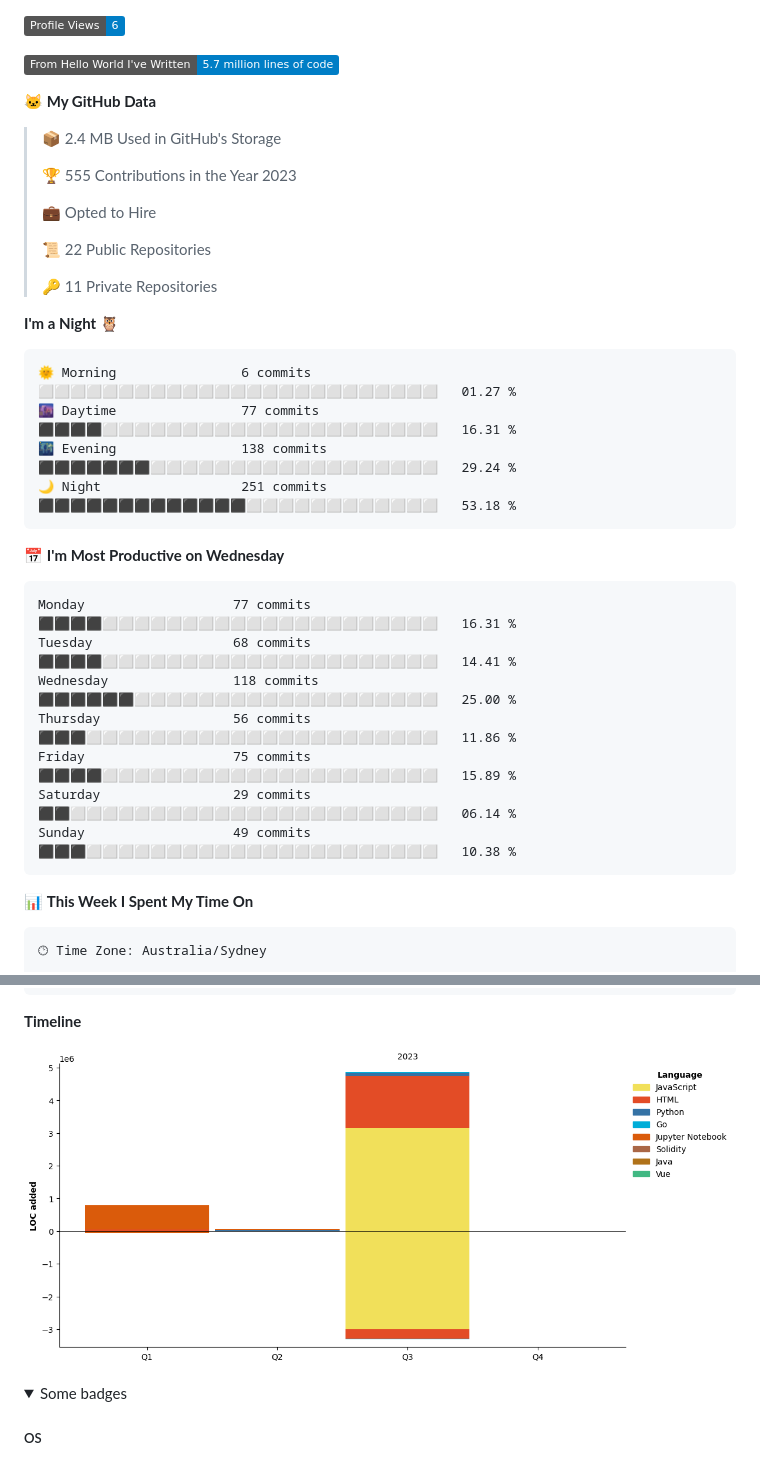
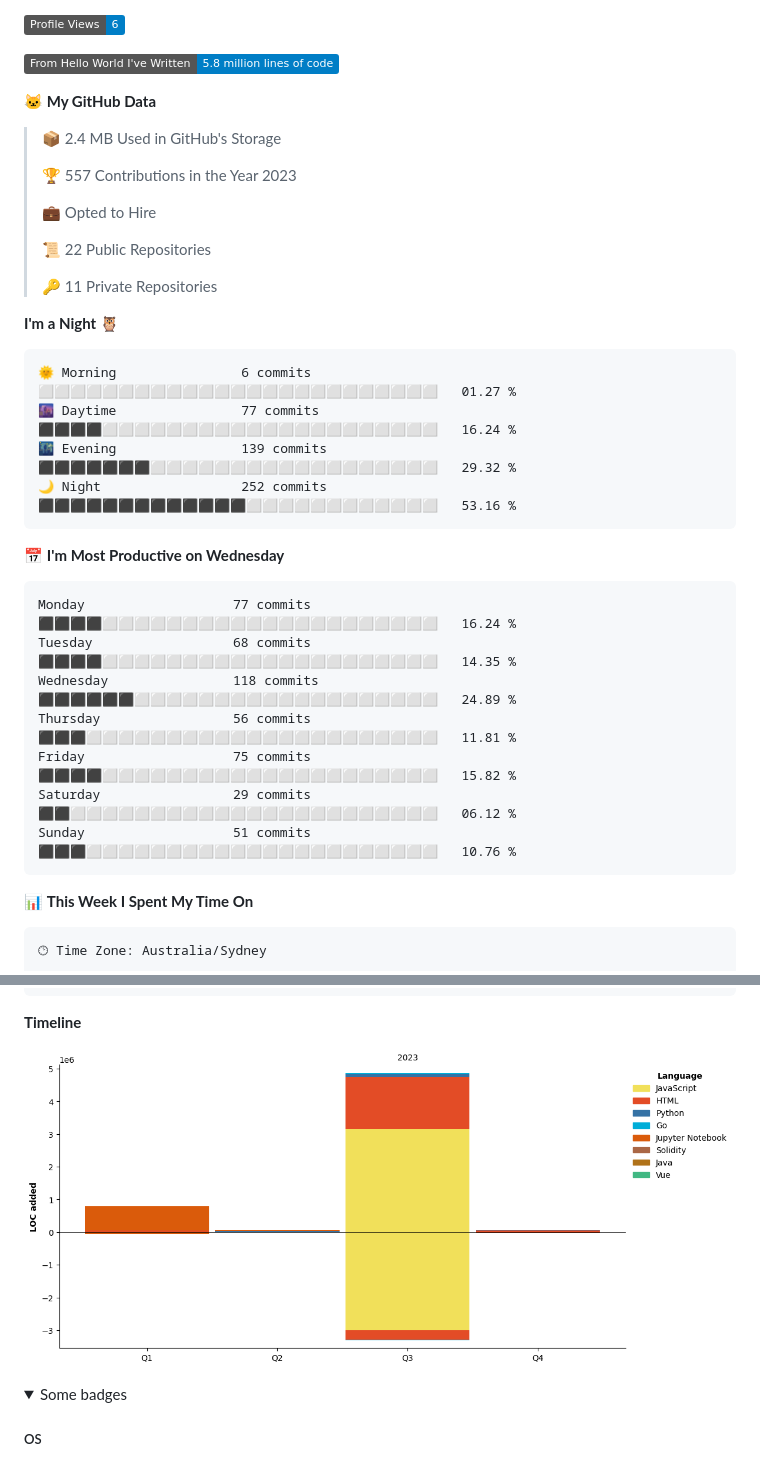
Before and after one commit to longsizhuo/longsizhuo, a Markdown page: README.md, 2 parts joined by grey strips. Drawn GitHub-style; pictures changed too: assets/bar_graph.png; folded sections open; badges without logos.

Commit message:
Updated with Dev Metrics

````diff
--- a/README.md
+++ b/README.md
@@ -50,13 +50,13 @@
 
 ![Profile Views](http://img.shields.io/badge/Profile%20Views-6-blue)
 
-![Lines of code](https://img.shields.io/badge/From%20Hello%20World%20I%27ve%20Written-5.7%20million%20lines%20of%20code-blue)
+![Lines of code](https://img.shields.io/badge/From%20Hello%20World%20I%27ve%20Written-5.8%20million%20lines%20of%20code-blue)
 
 **🐱 My GitHub Data**
 
 > 📦 2.4 MB Used in GitHub's Storage
  >
-> 🏆 555 Contributions in the Year 2023
+> 🏆 557 Contributions in the Year 2023
  >
 > 💼 Opted to Hire
  >
@@ -68,20 +68,20 @@
 
 ```text
 🌞 Morning                6 commits           ⬜⬜⬜⬜⬜⬜⬜⬜⬜⬜⬜⬜⬜⬜⬜⬜⬜⬜⬜⬜⬜⬜⬜⬜⬜   01.27 %
-🌆 Daytime                77 commits          ⬛⬛⬛⬛⬜⬜⬜⬜⬜⬜⬜⬜⬜⬜⬜⬜⬜⬜⬜⬜⬜⬜⬜⬜⬜   16.31 %
-🌃 Evening                138 commits         ⬛⬛⬛⬛⬛⬛⬛⬜⬜⬜⬜⬜⬜⬜⬜⬜⬜⬜⬜⬜⬜⬜⬜⬜⬜   29.24 %
-🌙 Night                  251 commits         ⬛⬛⬛⬛⬛⬛⬛⬛⬛⬛⬛⬛⬛⬜⬜⬜⬜⬜⬜⬜⬜⬜⬜⬜⬜   53.18 %
+🌆 Daytime                77 commits          ⬛⬛⬛⬛⬜⬜⬜⬜⬜⬜⬜⬜⬜⬜⬜⬜⬜⬜⬜⬜⬜⬜⬜⬜⬜   16.24 %
+🌃 Evening                139 commits         ⬛⬛⬛⬛⬛⬛⬛⬜⬜⬜⬜⬜⬜⬜⬜⬜⬜⬜⬜⬜⬜⬜⬜⬜⬜   29.32 %
+🌙 Night                  252 commits         ⬛⬛⬛⬛⬛⬛⬛⬛⬛⬛⬛⬛⬛⬜⬜⬜⬜⬜⬜⬜⬜⬜⬜⬜⬜   53.16 %
 ```
 📅 **I'm Most Productive on Wednesday**
 
 ```text
-Monday                   77 commits          ⬛⬛⬛⬛⬜⬜⬜⬜⬜⬜⬜⬜⬜⬜⬜⬜⬜⬜⬜⬜⬜⬜⬜⬜⬜   16.31 %
-Tuesday                  68 commits          ⬛⬛⬛⬛⬜⬜⬜⬜⬜⬜⬜⬜⬜⬜⬜⬜⬜⬜⬜⬜⬜⬜⬜⬜⬜   14.41 %
-Wednesday                118 commits         ⬛⬛⬛⬛⬛⬛⬜⬜⬜⬜⬜⬜⬜⬜⬜⬜⬜⬜⬜⬜⬜⬜⬜⬜⬜   25.00 %
-Thursday                 56 commits          ⬛⬛⬛⬜⬜⬜⬜⬜⬜⬜⬜⬜⬜⬜⬜⬜⬜⬜⬜⬜⬜⬜⬜⬜⬜   11.86 %
-Friday                   75 commits          ⬛⬛⬛⬛⬜⬜⬜⬜⬜⬜⬜⬜⬜⬜⬜⬜⬜⬜⬜⬜⬜⬜⬜⬜⬜   15.89 %
-Saturday                 29 commits          ⬛⬛⬜⬜⬜⬜⬜⬜⬜⬜⬜⬜⬜⬜⬜⬜⬜⬜⬜⬜⬜⬜⬜⬜⬜   06.14 %
-Sunday                   49 commits          ⬛⬛⬛⬜⬜⬜⬜⬜⬜⬜⬜⬜⬜⬜⬜⬜⬜⬜⬜⬜⬜⬜⬜⬜⬜   10.38 %
+Monday                   77 commits          ⬛⬛⬛⬛⬜⬜⬜⬜⬜⬜⬜⬜⬜⬜⬜⬜⬜⬜⬜⬜⬜⬜⬜⬜⬜   16.24 %
+Tuesday                  68 commits          ⬛⬛⬛⬛⬜⬜⬜⬜⬜⬜⬜⬜⬜⬜⬜⬜⬜⬜⬜⬜⬜⬜⬜⬜⬜   14.35 %
+Wednesday                118 commits         ⬛⬛⬛⬛⬛⬛⬜⬜⬜⬜⬜⬜⬜⬜⬜⬜⬜⬜⬜⬜⬜⬜⬜⬜⬜   24.89 %
+Thursday                 56 commits          ⬛⬛⬛⬜⬜⬜⬜⬜⬜⬜⬜⬜⬜⬜⬜⬜⬜⬜⬜⬜⬜⬜⬜⬜⬜   11.81 %
+Friday                   75 commits          ⬛⬛⬛⬛⬜⬜⬜⬜⬜⬜⬜⬜⬜⬜⬜⬜⬜⬜⬜⬜⬜⬜⬜⬜⬜   15.82 %
+Saturday                 29 commits          ⬛⬛⬜⬜⬜⬜⬜⬜⬜⬜⬜⬜⬜⬜⬜⬜⬜⬜⬜⬜⬜⬜⬜⬜⬜   06.12 %
+Sunday                   51 commits          ⬛⬛⬛⬜⬜⬜⬜⬜⬜⬜⬜⬜⬜⬜⬜⬜⬜⬜⬜⬜⬜⬜⬜⬜⬜   10.76 %
 ```
 
 
````
Also changed, not shown: other parts of README.md (+1 -1 lines).
